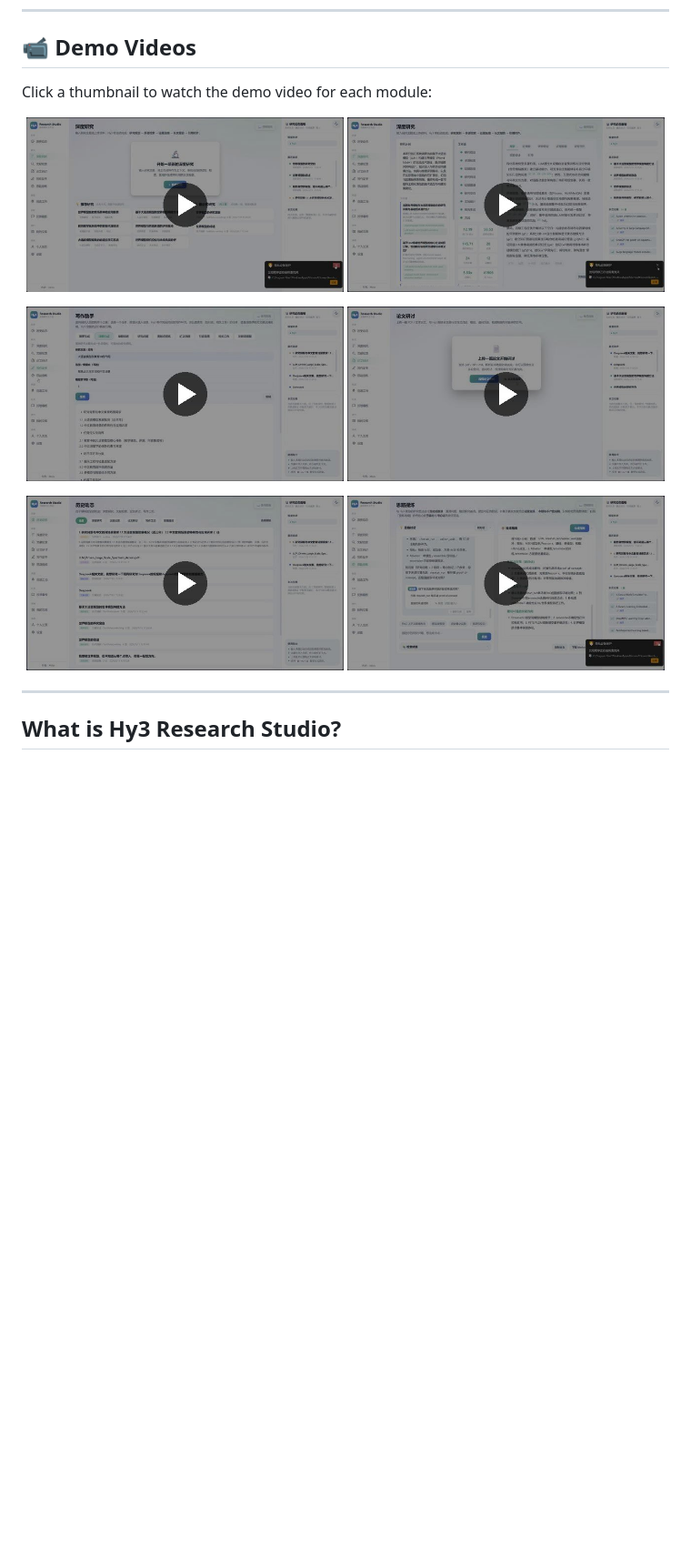
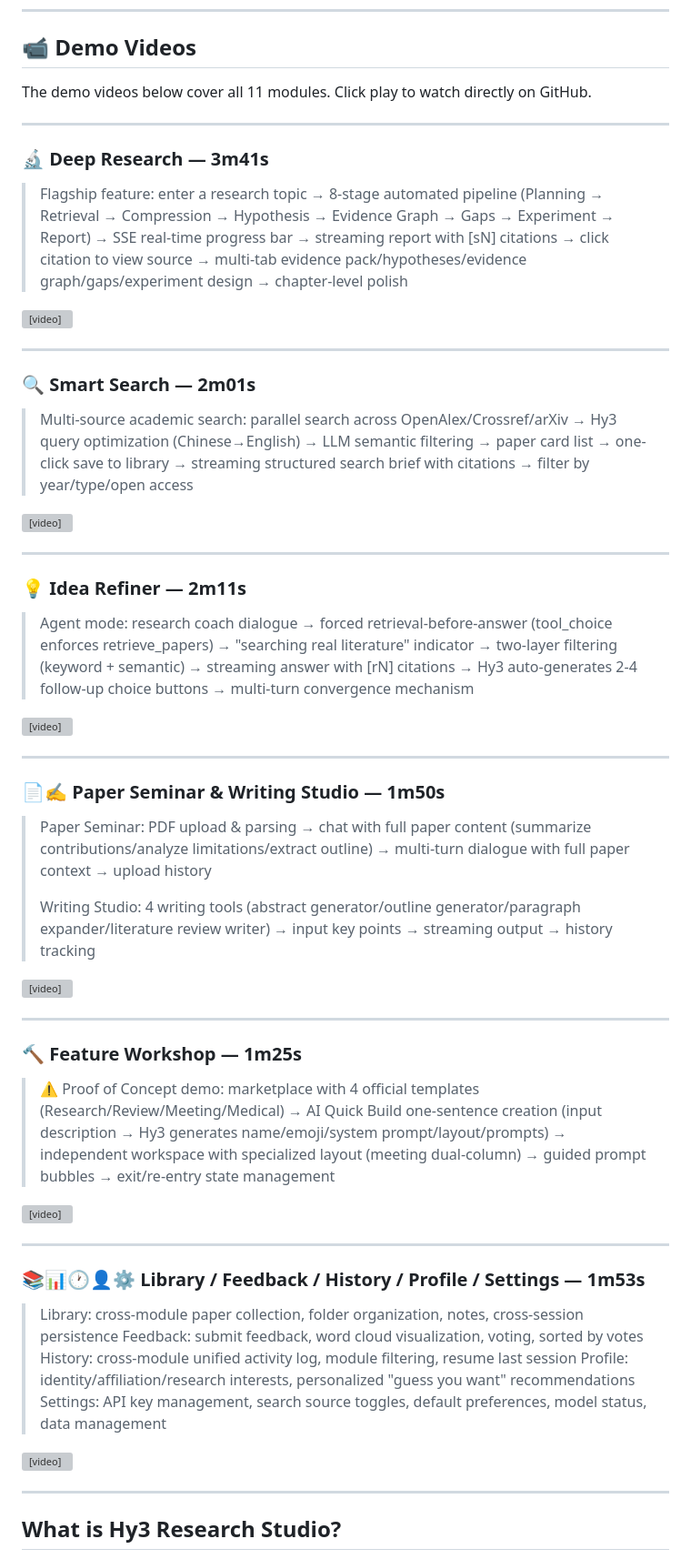
Before and after one commit to Xtdzs/Hy3-Research-Studio, a Markdown page: README.en.md, the part around the change. Shown at 91% size. Drawn GitHub-style; blank space fills up the shorter version; grey boxes are pictures that could not be loaded.

```diff
--- a/README.en.md
+++ b/README.en.md
@@ -19,22 +19,61 @@
 
 ## 📹 Demo Videos
 
-Click a thumbnail to watch the demo video for each module:
+The demo videos below cover all 11 modules. Click play to watch directly on GitHub.
 
-<p align="center">
-  <a href="docs/videos/deep-research.mp4"><img src="docs/videos/thumbs/deep-research.jpg" alt="🔬 Deep Research" width="49%"></a>
-  <a href="docs/videos/smart-search.mp4"><img src="docs/videos/thumbs/smart-search.jpg" alt="🔍 Smart Search" width="49%"></a>
-</p>
+---
 
-<p align="center">
-  <a href="docs/videos/idea-refiner.mp4"><img src="docs/videos/thumbs/idea-refiner.jpg" alt="💡 Idea Refiner" width="49%"></a>
-  <a href="docs/videos/paper-writing.mp4"><img src="docs/videos/thumbs/paper-writing.jpg" alt="📄✍️ Paper Seminar & Writing Studio" width="49%"></a>
-</p>
+### 🔬 Deep Research — 3m41s
 
-<p align="center">
-  <a href="docs/videos/feature-workshop.mp4"><img src="docs/videos/thumbs/feature-workshop.jpg" alt="🔨 Feature Workshop" width="49%"></a>
-  <a href="docs/videos/history-settings.mp4"><img src="docs/videos/thumbs/history-settings.jpg" alt="📚📊🕐👤⚙️ Library/Feedback/History/Settings" width="49%"></a>
-</p>
+> Flagship feature: enter a research topic → 8-stage automated pipeline (Planning → Retrieval → Compression → Hypothesis → Evidence Graph → Gaps → Experiment → Report) → SSE real-time progress bar → streaming report with [sN] citations → click citation to view source → multi-tab evidence pack/hypotheses/evidence graph/gaps/experiment design → chapter-level polish
+
+<video src="docs/videos/deep-research.mp4" controls muted poster="docs/videos/thumbs/deep-research.jpg" width="100%"></video>
+
+---
+
+### 🔍 Smart Search — 2m01s
+
+> Multi-source academic search: parallel search across OpenAlex/Crossref/arXiv → Hy3 query optimization (Chinese→English) → LLM semantic filtering → paper card list → one-click save to library → streaming structured search brief with citations → filter by year/type/open access
+
+<video src="docs/videos/smart-search.mp4" controls muted poster="docs/videos/thumbs/smart-search.jpg" width="100%"></video>
+
+---
+
+### 💡 Idea Refiner — 2m11s
+
+> Agent mode: research coach dialogue → forced retrieval-before-answer (tool_choice enforces retrieve_papers) → "searching real literature" indicator → two-layer filtering (keyword + semantic) → streaming answer with [rN] citations → Hy3 auto-generates 2-4 follow-up choice buttons → multi-turn convergence mechanism
+
+<video src="docs/videos/idea-refiner.mp4" controls muted poster="docs/videos/thumbs/idea-refiner.jpg" width="100%"></video>
+
+---
+
+### 📄✍️ Paper Seminar & Writing Studio — 1m50s
+
+> Paper Seminar: PDF upload & parsing → chat with full paper content (summarize contributions/analyze limitations/extract outline) → multi-turn dialogue with full paper context → upload history
+>
+> Writing Studio: 4 writing tools (abstract generator/outline generator/paragraph expander/literature review writer) → input key points → streaming output → history tracking
+
+<video src="docs/videos/paper-writing.mp4" controls muted poster="docs/videos/thumbs/paper-writing.jpg" width="100%"></video>
+
+---
+
+### 🔨 Feature Workshop — 1m25s
+
+> ⚠️ Proof of Concept demo: marketplace with 4 official templates (Research/Review/Meeting/Medical) → AI Quick Build one-sentence creation (input description → Hy3 generates name/emoji/system prompt/layout/prompts) → independent workspace with specialized layout (meeting dual-column) → guided prompt bubbles → exit/re-entry state management
+
+<video src="docs/videos/feature-workshop.mp4" controls muted poster="docs/videos/thumbs/feature-workshop.jpg" width="100%"></video>
+
+---
+
+### 📚📊🕐👤⚙️ Library / Feedback / History / Profile / Settings — 1m53s
+
+> Library: cross-module paper collection, folder organization, notes, cross-session persistence
+> Feedback: submit feedback, word cloud visualization, voting, sorted by votes
+> History: cross-module unified activity log, module filtering, resume last session
+> Profile: identity/affiliation/research interests, personalized "guess you want" recommendations
+> Settings: API key management, search source toggles, default preferences, model status, data management
+
+<video src="docs/videos/history-settings.mp4" controls muted poster="docs/videos/thumbs/history-settings.jpg" width="100%"></video>
 
 ---
 
```
Also changed, not shown: README.md (+52 -13 lines).
